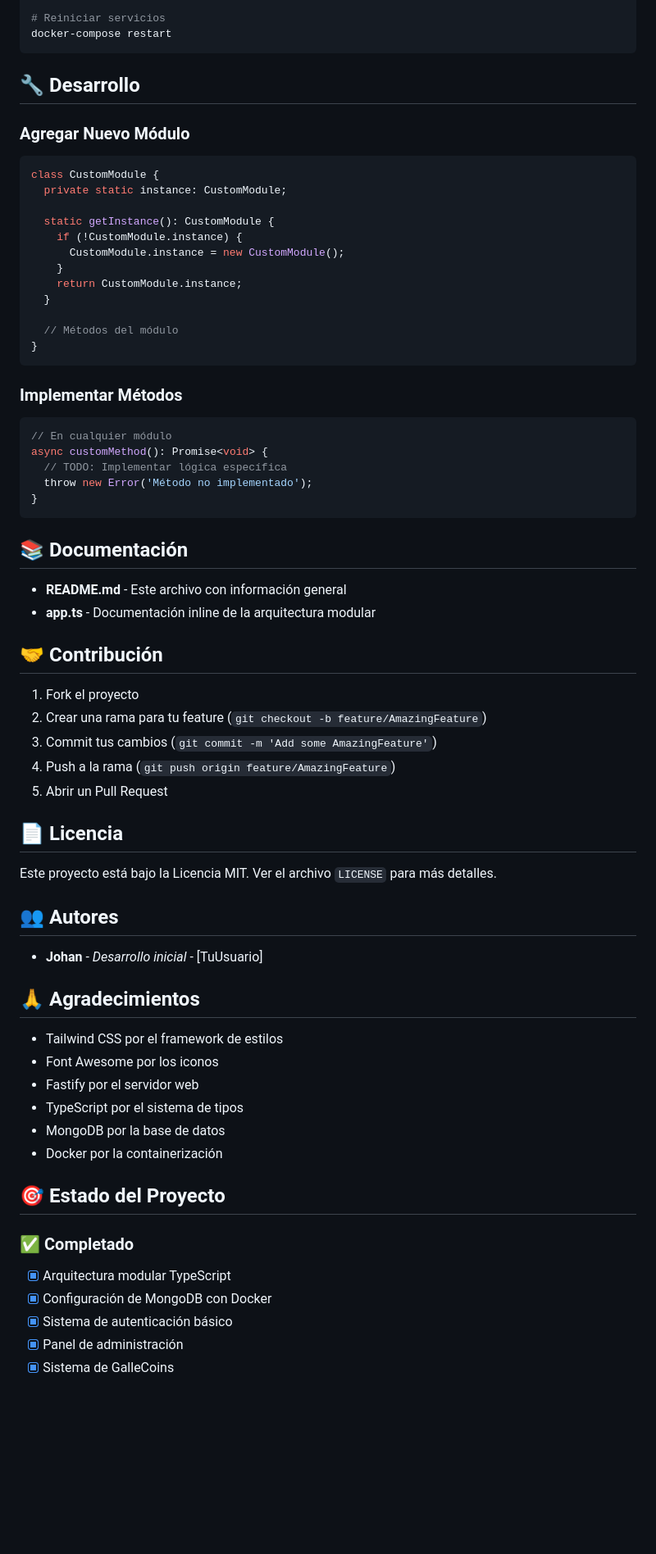
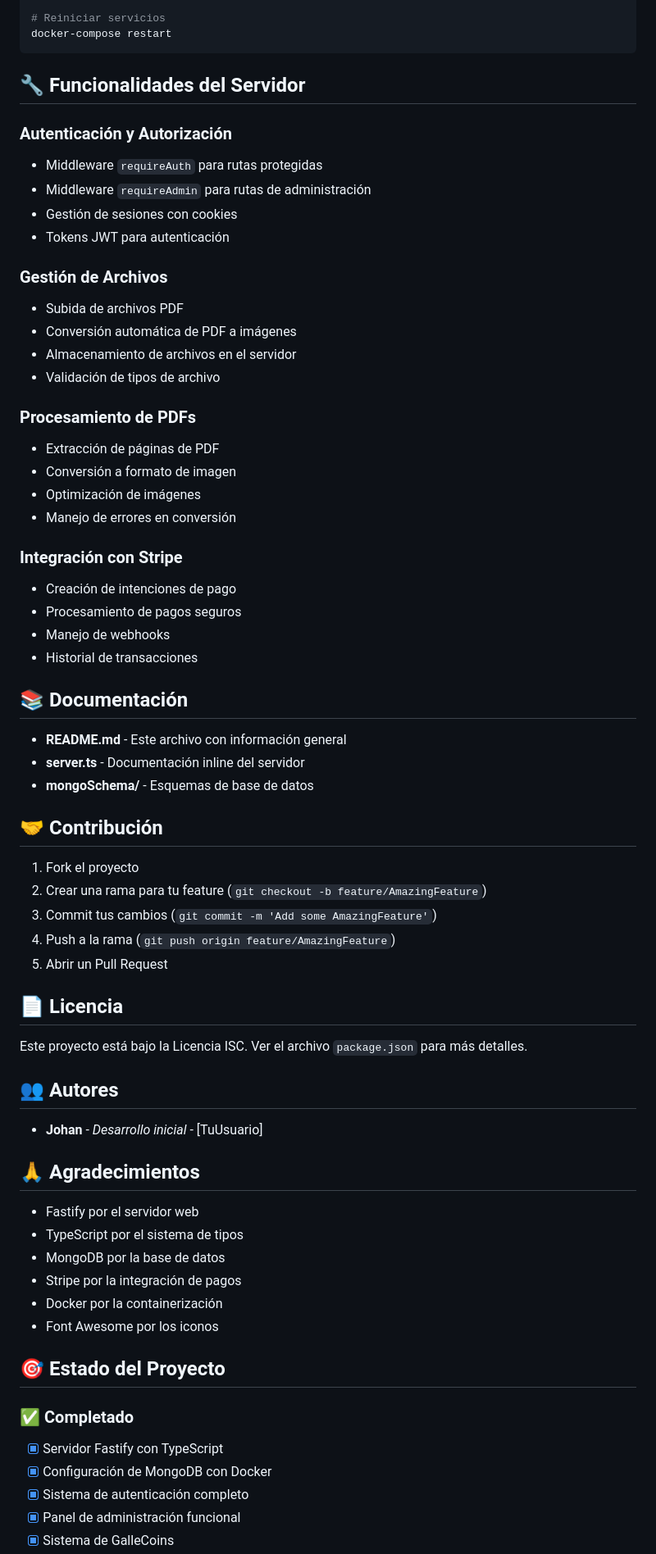
Before and after one commit to MglXXV/galletoon, a Markdown page: README.md, the part around the change printed below. Shown: that part at 82% size. Rendered like a GitHub page; blank space fills up the shorter version.

````diff
--- a/README.md
+++ b/README.md
@@ -254,37 +223,37 @@ docker-compose down
 docker-compose restart
 ```
 
-## 🔧 Desarrollo
+## 🔧 Funcionalidades del Servidor
 
-### Agregar Nuevo Módulo
-```typescript
-class CustomModule {
-  private static instance: CustomModule;
+### Autenticación y Autorización
+- Middleware `requireAuth` para rutas protegidas
+- Middleware `requireAdmin` para rutas de administración
+- Gestión de sesiones con cookies
+- Tokens JWT para autenticación
 
-  static getInstance(): CustomModule {
-    if (!CustomModule.instance) {
-      CustomModule.instance = new CustomModule();
-    }
-    return CustomModule.instance;
-  }
+### Gestión de Archivos
+- Subida de archivos PDF
+- Conversión automática de PDF a imágenes
+- Almacenamiento de archivos en el servidor
+- Validación de tipos de archivo
 
-  // Métodos del módulo
-}
-```
+### Procesamiento de PDFs
+- Extracción de páginas de PDF
+- Conversión a formato de imagen
+- Optimización de imágenes
+- Manejo de errores en conversión
 
-### Implementar Métodos
-```typescript
-// En cualquier módulo
-async customMethod(): Promise<void> {
-  // TODO: Implementar lógica específica
-  throw new Error('Método no implementado');
-}
-```
+### Integración con Stripe
+- Creación de intenciones de pago
+- Procesamiento de pagos seguros
+- Manejo de webhooks
+- Historial de transacciones
 
 ## 📚 Documentación
 
 - **README.md** - Este archivo con información general
-- **app.ts** - Documentación inline de la arquitectura modular
+- **server.ts** - Documentación inline del servidor
+- **mongoSchema/** - Esquemas de base de datos
 
 ## 🤝 Contribución
 
@@ -296,7 +265,7 @@ async customMethod(): Promise<void> {
 
 ## 📄 Licencia
 
-Este proyecto está bajo la Licencia MIT. Ver el archivo `LICENSE` para más detalles.
+Este proyecto está bajo la Licencia ISC. Ver el archivo `package.json` para más detalles.
 
 ## 👥 Autores
 
@@ -304,18 +273,18 @@ Este proyecto está bajo la Licencia MIT. Ver el archivo `LICENSE` para más det
 
 ## 🙏 Agradecimientos
 
-- Tailwind CSS por el framework de estilos
-- Font Awesome por los iconos
 - Fastify por el servidor web
 - TypeScript por el sistema de tipos
 - MongoDB por la base de datos
+- Stripe por la integración de pagos
 - Docker por la containerización
+- Font Awesome por los iconos
 
 ## 🎯 Estado del Proyecto
 
 ### ✅ Completado
-- [x] Arquitectura modular TypeScript
+- [x] Servidor Fastify con TypeScript
 - [x] Configuración de MongoDB con Docker
-- [x] Sistema de autenticación básico
-- [x] Panel de administración
+- [x] Sistema de autenticación completo
+- [x] Panel de administración funcional
 - [x] Sistema de GalleCoins
````
Also changed, not shown: other parts of README.md (+108 -113 lines).
